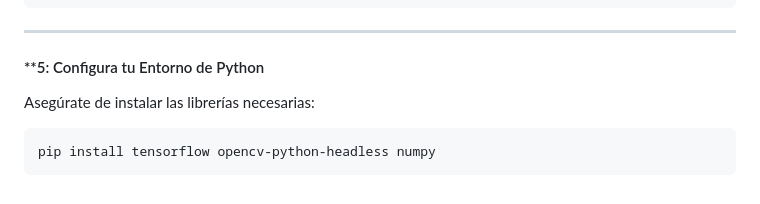
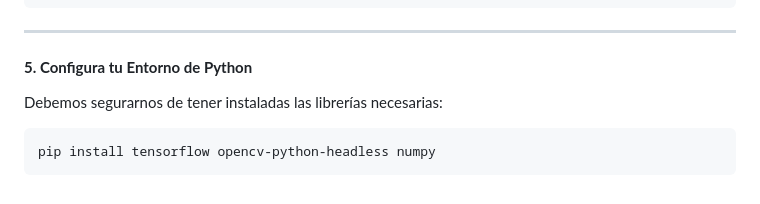
Before and after one commit to uscudum/IA-ComputerVision-EstanciaInteligente, a Markdown page: README.md, the part around the change. GitHub-like rendering.

````diff
--- a/README.md
+++ b/README.md
@@ -201,8 +201,8 @@ requests
 
 ---
 
-#### **5: Configura tu Entorno de Python
-Asegúrate de instalar las librerías necesarias:
+#### **5. Configura tu Entorno de Python**
+Debemos segurarnos de tener instaladas las librerías necesarias:
 
 ```
 pip install tensorflow opencv-python-headless numpy
````
